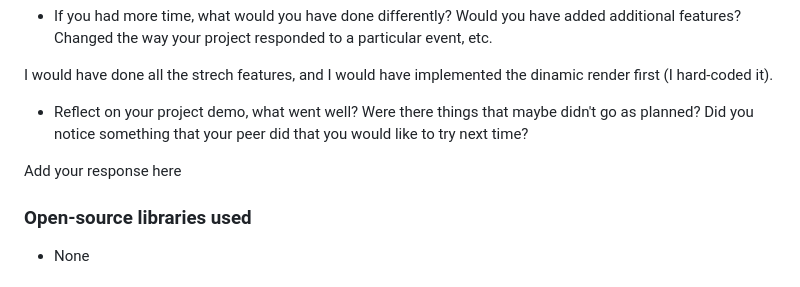
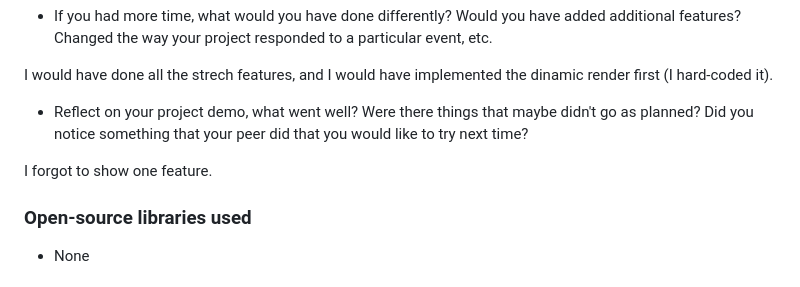
Before and after one commit to CristobalMe/Music-Playlist-Explorer, a Markdown page: README.md, the part around the change. GitHub-like rendering.

```diff
--- a/README.md
+++ b/README.md
@@ -69,7 +69,7 @@ I would have done all the strech features, and I would have implemented the dina
 
 * Reflect on your project demo, what went well? Were there things that maybe didn't go as planned? Did you notice something that your peer did that you would like to try next time?
 
-Add your response here
+I forgot to show one feature.
 
 ### Open-source libraries used
 
```
